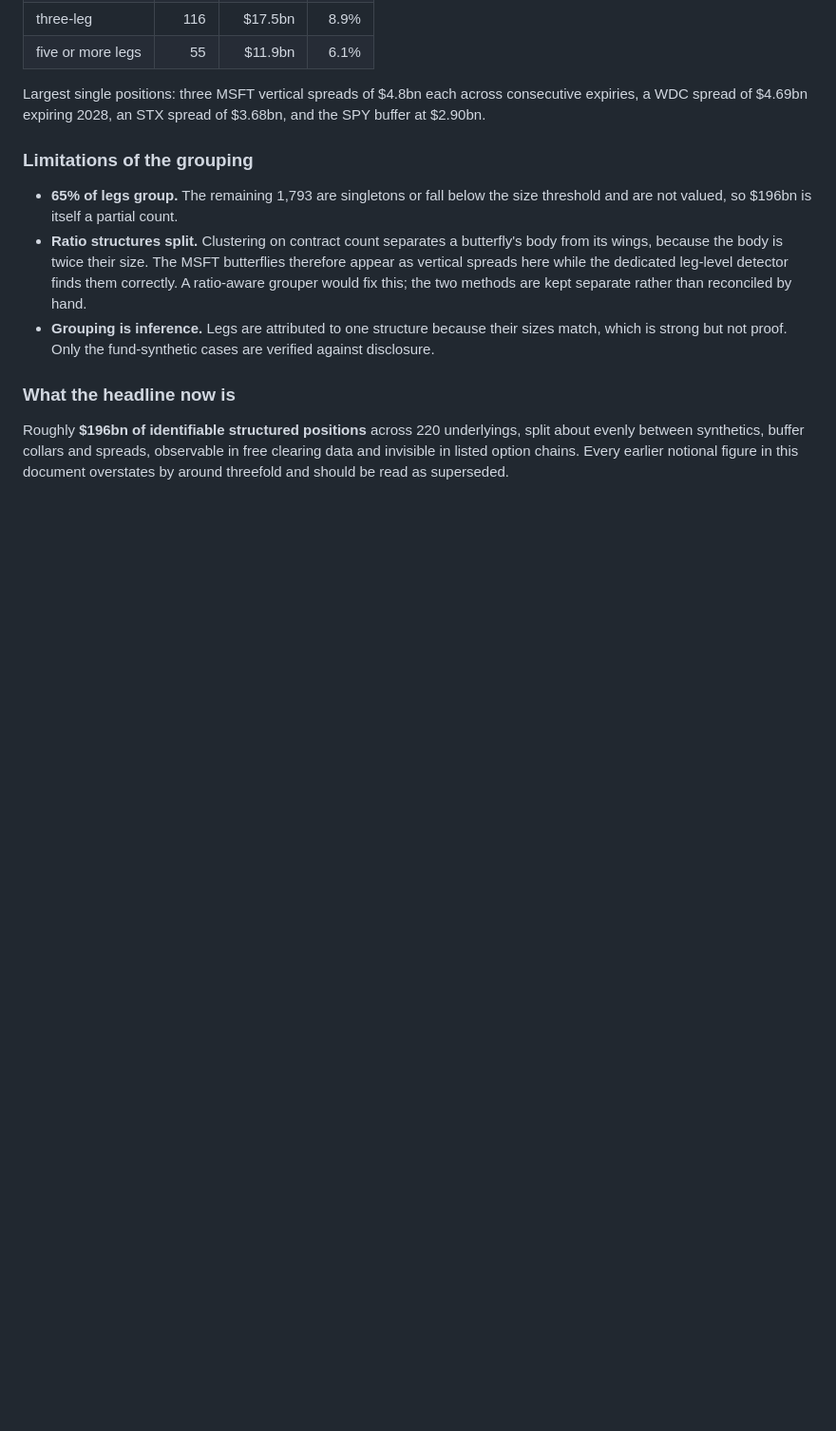
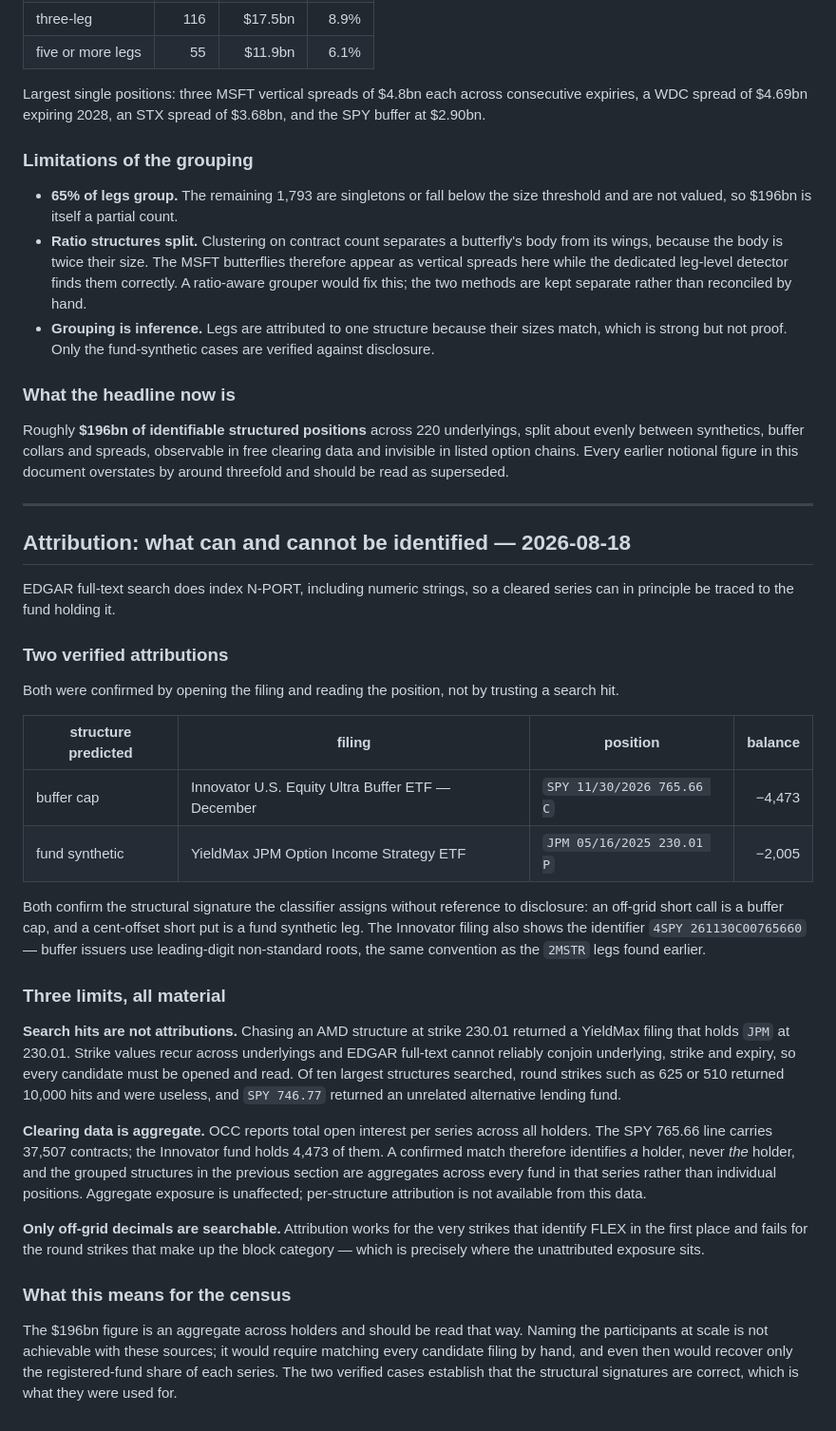
Before and after one commit to ITheClixs/known-flow-alpha, a Markdown page: docs/FLEX_CENSUS.md, the part around the change. Shown at 95% size. Rendered like a GitHub page; blank space fills up the shorter version.

Commit message:
docs: attribution works case by case but not at scale
EDGAR full-text indexes N-PORT including numerics, so a cleared series can be
traced to a holder. Two attributions verified by reading the filings rather
than trusting a hit: Innovator U.S. Equity Ultra Buffer ETF holds SPY
11/30/2026 765.66 C at -4,473, and YieldMax JPM Option Income Strategy ETF
holds JPM 05/16/2025 230.01 P at -2,005. Both confirm the structural
signatures the classifier assigns without reference to disclosure.

Three limits recorded. Search hits are not attributions: chasing an AMD
structure at 230.01 returned a JPM position at the same strike, because
strike values recur across underlyings and full-text cannot conjoin
underlying, strike and expiry. Round strikes return ten thousand hits and are
useless, which is exactly where the unattributed block exposure sits.

Most importantly, clearing data is aggregate. OCC shows 37,507 contracts at
SPY 765.66; Innovator holds 4,473 of them. A confirmed match identifies a
holder, never the holder, so the grouped structures are aggregates across
every fund in a series rather than individual positions. Aggregate exposure
is unaffected; per-structure attribution is not available from this data.

```diff
--- a/docs/FLEX_CENSUS.md
+++ b/docs/FLEX_CENSUS.md
@@ -213,3 +213,54 @@ Roughly **\$196bn of identifiable structured positions** across 220 underlyings,
 about evenly between synthetics, buffer collars and spreads, observable in free
 clearing data and invisible in listed option chains. Every earlier notional figure in
 this document overstates by around threefold and should be read as superseded.
+
+---
+
+## Attribution: what can and cannot be identified — 2026-08-18
+
+EDGAR full-text search does index N-PORT, including numeric strings, so a cleared
+series can in principle be traced to the fund holding it.
+
+### Two verified attributions
+
+Both were confirmed by opening the filing and reading the position, not by trusting a
+search hit.
+
+| structure predicted | filing | position | balance |
+|---|---|---|---:|
+| buffer cap | Innovator U.S. Equity Ultra Buffer ETF — December | `SPY 11/30/2026 765.66 C` | −4,473 |
+| fund synthetic | YieldMax JPM Option Income Strategy ETF | `JPM 05/16/2025 230.01 P` | −2,005 |
+
+Both confirm the structural signature the classifier assigns without reference to
+disclosure: an off-grid short call is a buffer cap, and a cent-offset short put is a
+fund synthetic leg. The Innovator filing also shows the identifier `4SPY
+261130C00765660` — buffer issuers use leading-digit non-standard roots, the same
+convention as the `2MSTR` legs found earlier.
+
+### Three limits, all material
+
+**Search hits are not attributions.** Chasing an AMD structure at strike 230.01
+returned a YieldMax filing that holds `JPM` at 230.01. Strike values recur across
+underlyings and EDGAR full-text cannot reliably conjoin underlying, strike and expiry,
+so every candidate must be opened and read. Of ten largest structures searched, round
+strikes such as 625 or 510 returned 10,000 hits and were useless, and `SPY 746.77`
+returned an unrelated alternative lending fund.
+
+**Clearing data is aggregate.** OCC reports total open interest per series across all
+holders. The SPY 765.66 line carries 37,507 contracts; the Innovator fund holds 4,473
+of them. A confirmed match therefore identifies *a* holder, never *the* holder, and
+the grouped structures in the previous section are aggregates across every fund in
+that series rather than individual positions. Aggregate exposure is unaffected;
+per-structure attribution is not available from this data.
+
+**Only off-grid decimals are searchable.** Attribution works for the very strikes that
+identify FLEX in the first place and fails for the round strikes that make up the
+block category — which is precisely where the unattributed exposure sits.
+
+### What this means for the census
+
+The \$196bn figure is an aggregate across holders and should be read that way. Naming
+the participants at scale is not achievable with these sources; it would require
+matching every candidate filing by hand, and even then would recover only the
+registered-fund share of each series. The two verified cases establish that the
+structural signatures are correct, which is what they were used for.
```
